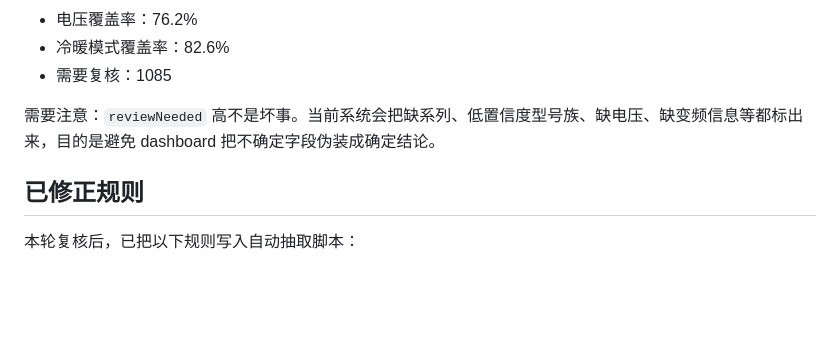
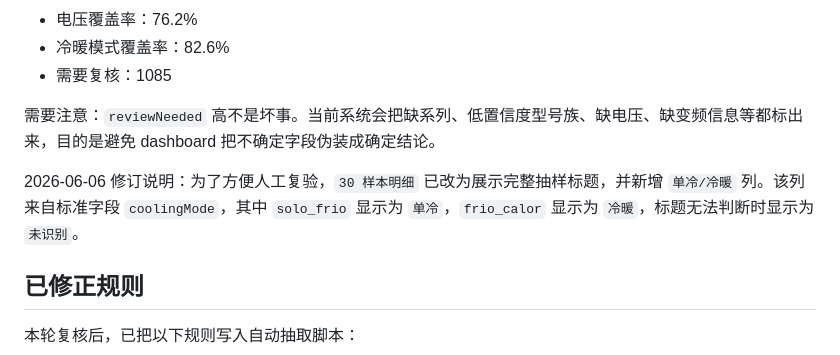
Before and after one commit to uvapengwang2023/mx-ac-tracker, a Markdown page: 08_20260606_SKU标准字段30样本复核报告.md, the part around one of its changes. Rendered like a GitHub page; blank space fills up the shorter version.

Commit message:
Fix SKU audit report title and cooling mode fields

```diff
--- a/08_20260606_SKU标准字段30样本复核报告.md
+++ b/08_20260606_SKU标准字段30样本复核报告.md
@@ -45,6 +45,8 @@
 
 需要注意：`reviewNeeded` 高不是坏事。当前系统会把缺系列、低置信度型号族、缺电压、缺变频信息等都标出来，目的是避免 dashboard 把不确定字段伪装成确定结论。
 
+2026-06-06 修订说明：为了方便人工复验，`30 样本明细` 已改为展示完整抽样标题，并新增 `单冷/冷暖` 列。该列来自标准字段 `coolingMode`，其中 `solo_frio` 显示为 `单冷`，`frio_calor` 显示为 `冷暖`，标题无法判断时显示为 `未识别`。
+
 ## 已修正规则
 
 本轮复核后，已把以下规则写入自动抽取脚本：
```
Also changed, not shown: other parts of 08_20260606_SKU标准字段30样本复核报告.md (+32 -32 lines).
